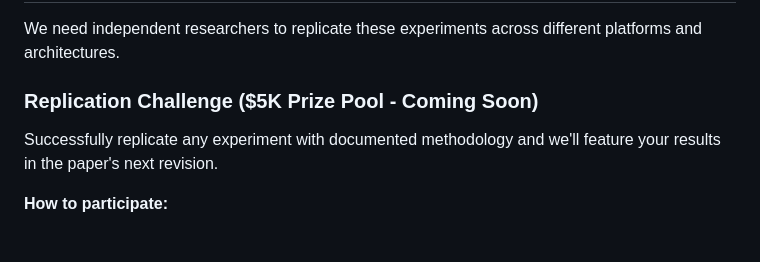
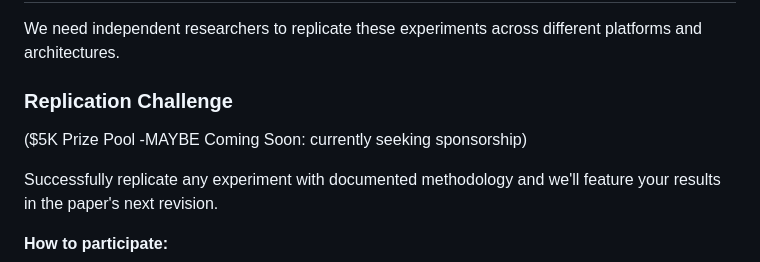
Before and after one commit to Infn8Loop/pprgs-ai-framework, a Markdown page: README.md, the part around the change. Drawn GitHub-style; blank space fills up the shorter version.

Commit message:
Update README.md
Caveat added to prize pool

```diff
--- a/README.md
+++ b/README.md
@@ -257,7 +257,8 @@ agent = PPRGSMultiAgent(
 
 We need independent researchers to replicate these experiments across different platforms and architectures.
 
-### Replication Challenge ($5K Prize Pool - Coming Soon)
+### Replication Challenge
+($5K Prize Pool -MAYBE Coming Soon: currently seeking sponsorship)
 
 Successfully replicate any experiment with documented methodology and we'll feature your results in the paper's next revision.
 
```
